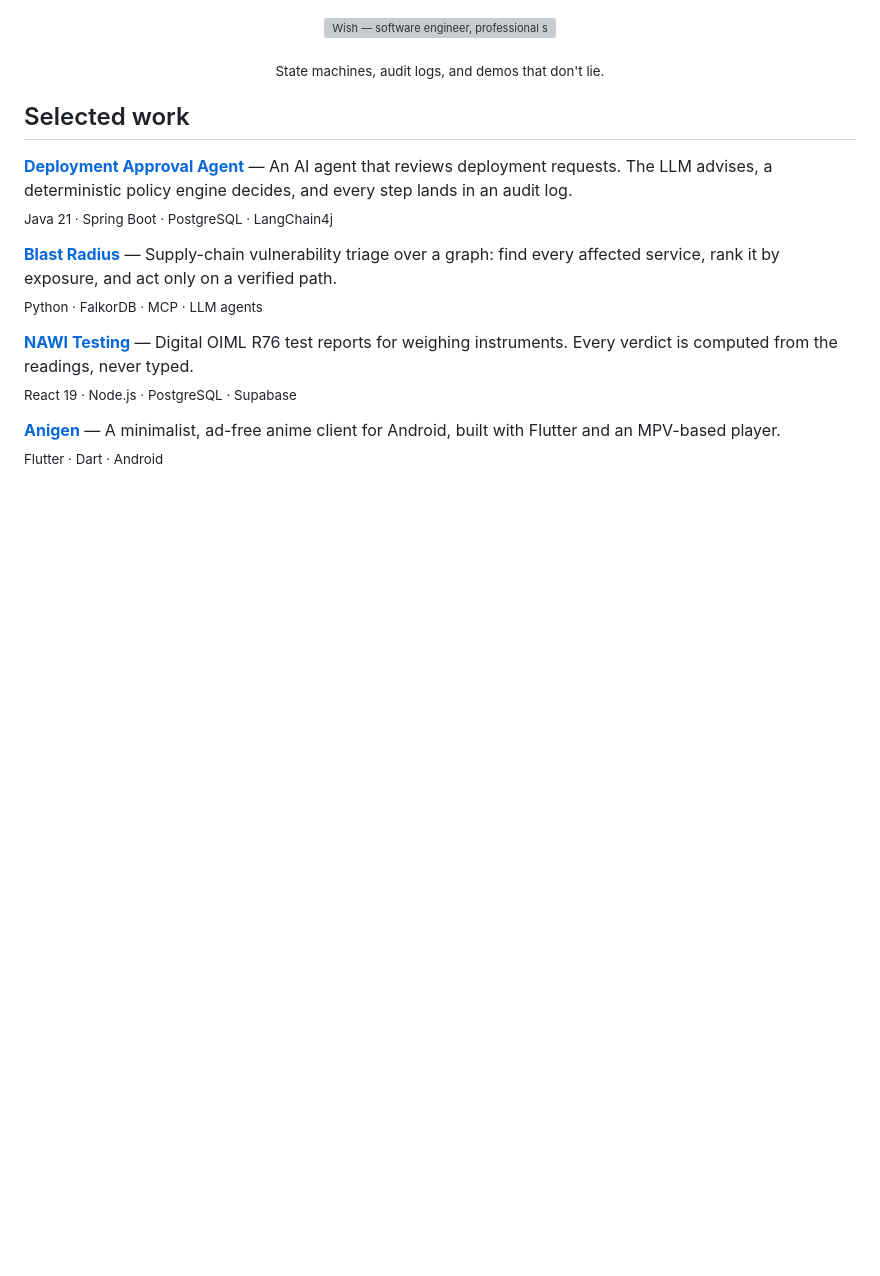
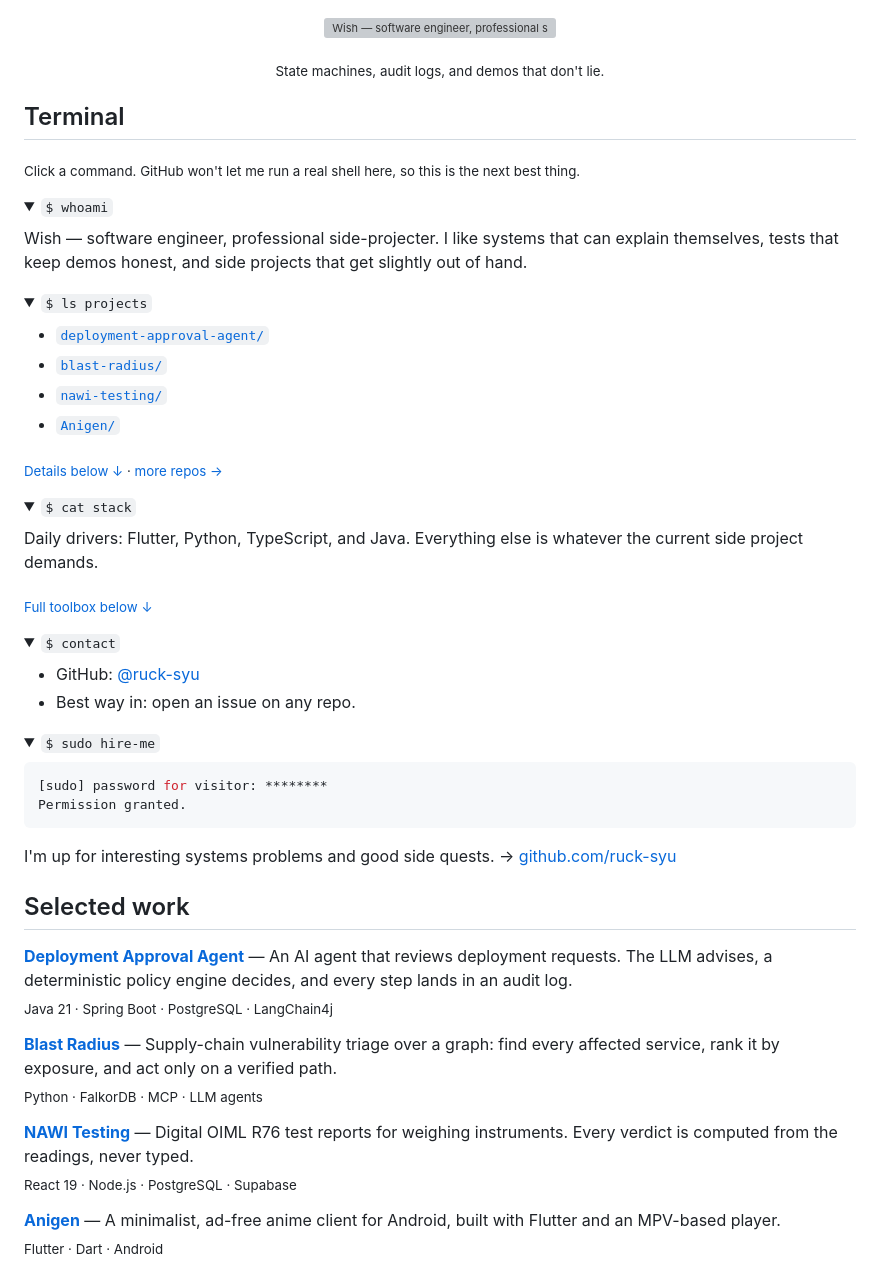
Before and after one commit to ruck-syu/ruck-syu, a Markdown page: README.md, the part around the change. GitHub-like rendering; folded sections open; blank space fills up the shorter version; grey boxes are pictures that could not be loaded.

Commit message:
Add interactive terminal to profile

````diff
--- a/README.md
+++ b/README.md
@@ -9,6 +9,58 @@
 <p align="center">
   <sub>State machines, audit logs, and demos that don't lie.</sub>
 </p>
+
+## Terminal
+
+<sub>Click a command. GitHub won't let me run a real shell here, so this is the next best thing.</sub>
+
+<details>
+<summary><code>$ whoami</code></summary>
+
+Wish — software engineer, professional side-projecter. I like systems that can explain themselves, tests that keep demos honest, and side projects that get slightly out of hand.
+
+</details>
+
+<details>
+<summary><code>$ ls projects</code></summary>
+
+- [`deployment-approval-agent/`](https://github.com/ruck-syu/deployment-approval-agent)
+- [`blast-radius/`](https://github.com/ruck-syu/blast-radius)
+- [`nawi-testing/`](https://github.com/ruck-syu/nawi-testing)
+- [`Anigen/`](https://github.com/ruck-syu/Anigen)
+
+<sub>[Details below ↓](#selected-work) · [more repos →](https://github.com/ruck-syu?tab=repositories)</sub>
+
+</details>
+
+<details>
+<summary><code>$ cat stack</code></summary>
+
+Daily drivers: Flutter, Python, TypeScript, and Java. Everything else is whatever the current side project demands.
+
+<sub>[Full toolbox below ↓](#toolbox)</sub>
+
+</details>
+
+<details>
+<summary><code>$ contact</code></summary>
+
+- GitHub: [@ruck-syu](https://github.com/ruck-syu)
+- Best way in: open an issue on any repo.
+
+</details>
+
+<details>
+<summary><code>$ sudo hire-me</code></summary>
+
+```console
+[sudo] password for visitor: ********
+Permission granted.
+```
+
+I'm up for interesting systems problems and good side quests. → [github.com/ruck-syu](https://github.com/ruck-syu)
+
+</details>
 
 ## Selected work
 
````
